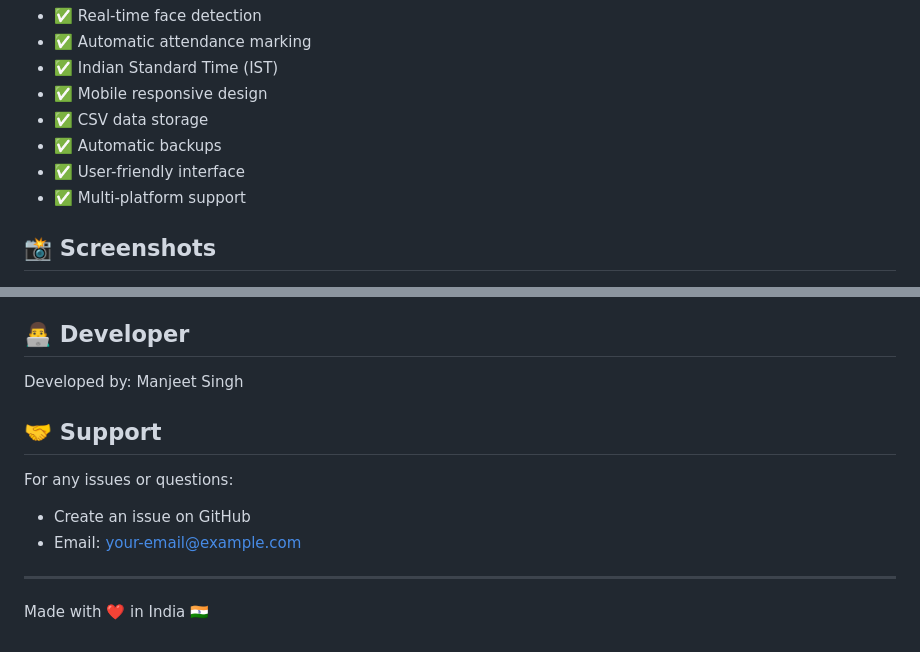
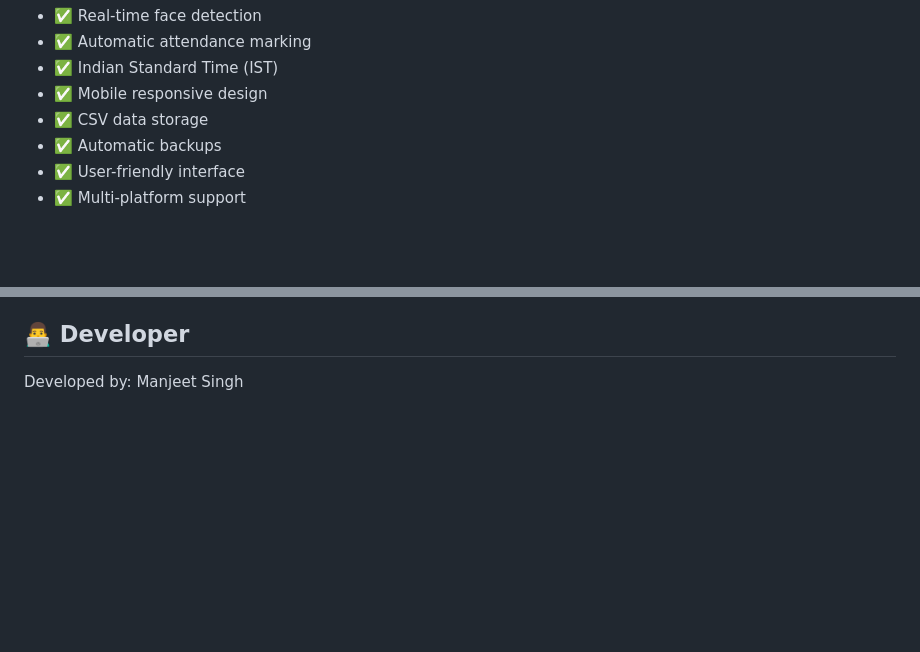
Before and after one commit to manjeet0civil/FACE_RECOGNITION_BASE_ATTDEDENCE-MONITRIG_SYSTEM, a Markdown page: README.md, 2 parts joined by grey strips. GitHub-like rendering; blank space fills up the shorter version.

```diff
--- a/README.md
+++ b/README.md
@@ -91,5 +91,4 @@ A smart attendance system that uses facial recognition to mark attendance automa
 - ✅ User-friendly interface
 - ✅ Multi-platform support
 
-## 📸 Screenshots
 
@@ -121,11 +112,3 @@ A smart attendance system that uses facial recognition to mark attendance automa
 
 ## 👨‍💻 Developer
 Developed by: Manjeet Singh
-
-## 🤝 Support
-For any issues or questions:
-- Create an issue on GitHub
-- Email: your-email@example.com
-
----
-Made with ❤️ in India 🇮🇳
```
Also changed, not shown: other parts of README.md (+0 -8 lines).
